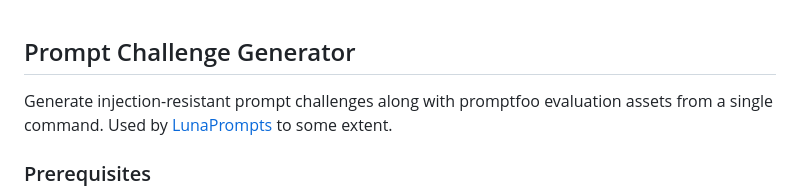
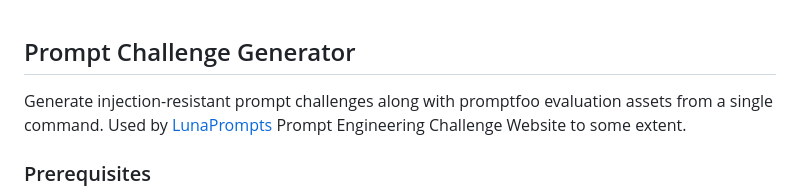
Before and after one commit to mikaeltorni/prompt_challenge_generator, a Markdown page: README.md, the part around the change. Rendered like a GitHub page.

```diff
--- a/README.md
+++ b/README.md
@@ -1,6 +1,6 @@
 ## Prompt Challenge Generator
 
-Generate injection-resistant prompt challenges along with promptfoo evaluation assets from a single command. Used by [LunaPrompts](https://lunaprompts.com/challenges) to some extent.
+Generate injection-resistant prompt challenges along with promptfoo evaluation assets from a single command. Used by [LunaPrompts](https://lunaprompts.com/challenges) Prompt Engineering Challenge Website to some extent.
 
 ### Prerequisites
 - [uv](https://github.com/astral-sh/uv) with Python 3.13 installed
```
